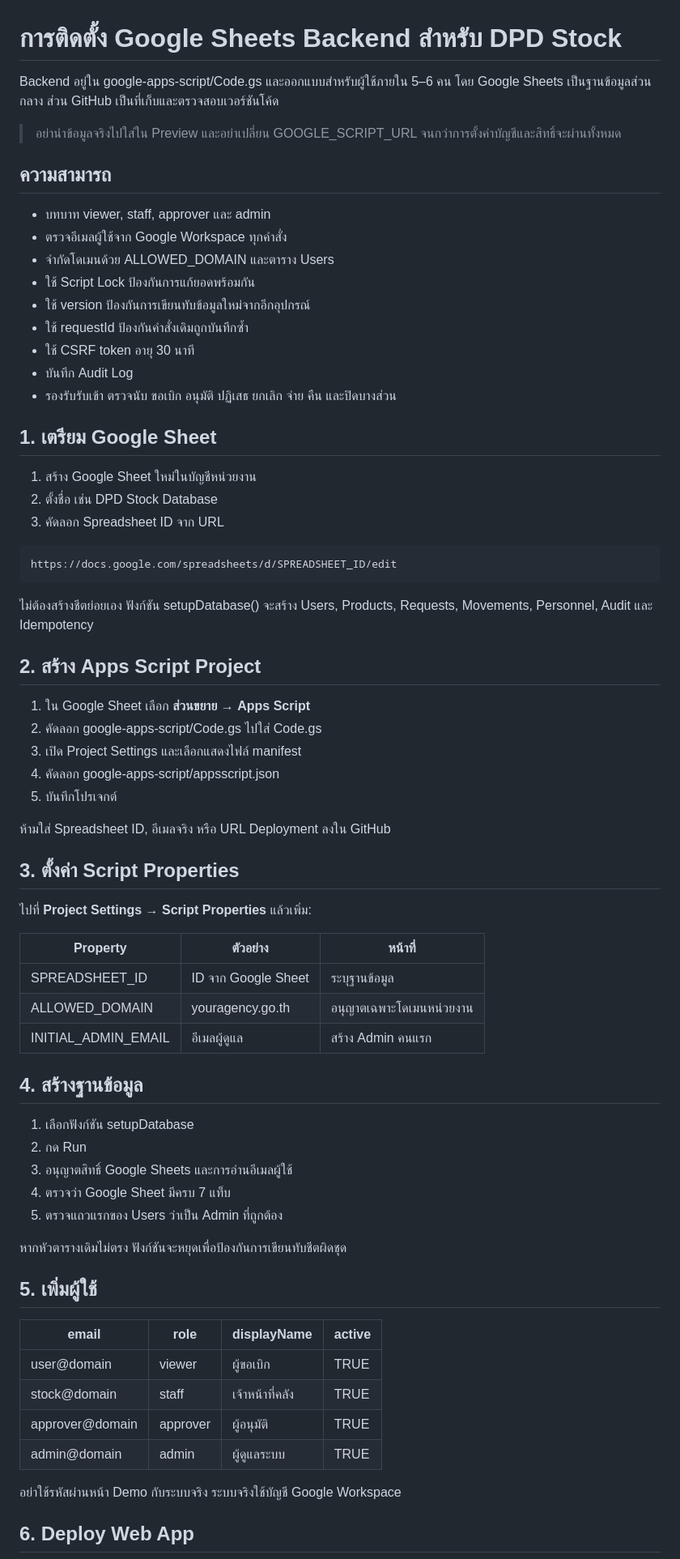
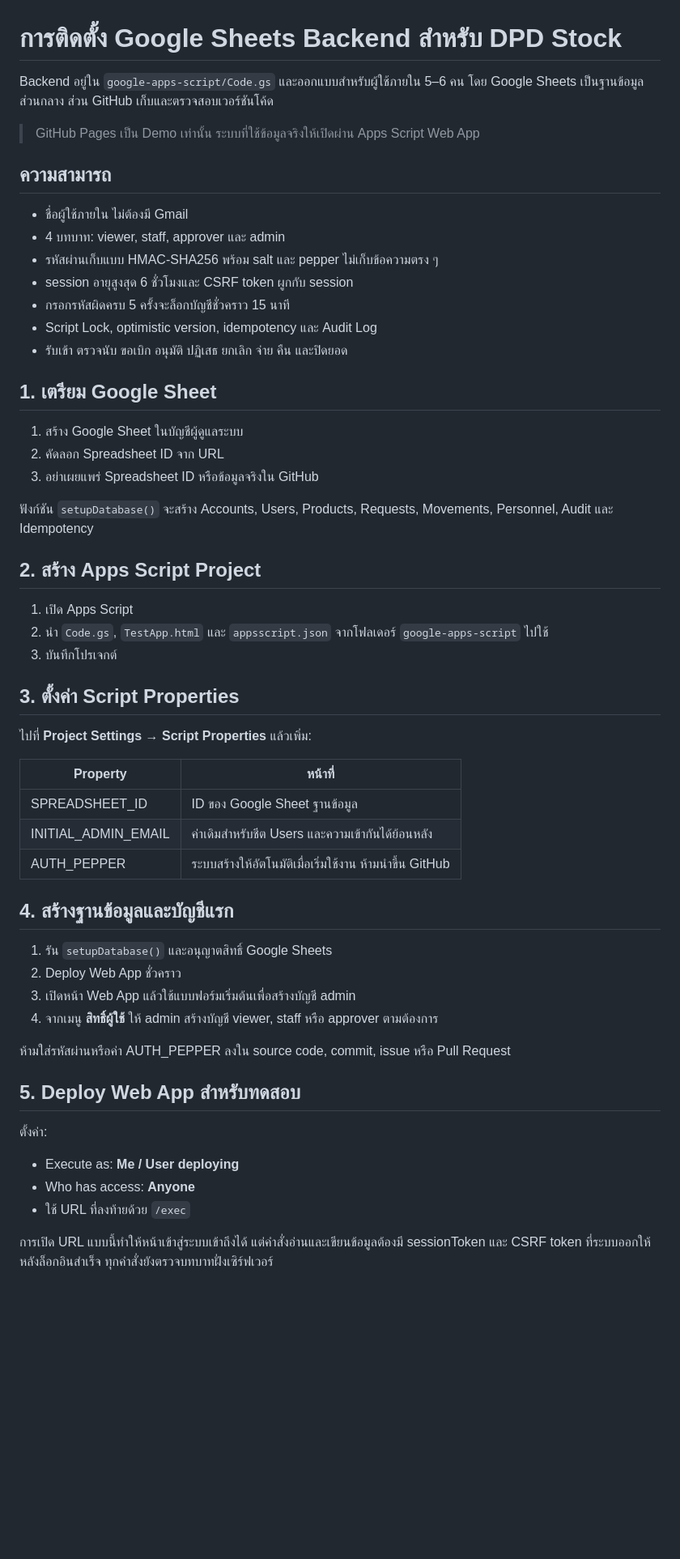
Before and after one commit to XPDMB/PROGRAM-WORKDPD, a Markdown page: docs/GOOGLE_SHEETS_BACKEND_SETUP.md, the part around one of its changes. Shown at 81% size. GitHub-like rendering; blank space fills up the shorter version.

Commit message:
docs: describe internal account authentication setup

```diff
--- a/docs/GOOGLE_SHEETS_BACKEND_SETUP.md
+++ b/docs/GOOGLE_SHEETS_BACKEND_SETUP.md
@@ -1,73 +1,59 @@
 # การติดตั้ง Google Sheets Backend สำหรับ DPD Stock
 
-Backend อยู่ใน google-apps-script/Code.gs และออกแบบสำหรับผู้ใช้ภายใน 5–6 คน โดย Google Sheets เป็นฐานข้อมูลส่วนกลาง ส่วน GitHub เป็นที่เก็บและตรวจสอบเวอร์ชันโค้ด
+Backend อยู่ใน `google-apps-script/Code.gs` และออกแบบสำหรับผู้ใช้ภายใน 5–6 คน โดย Google Sheets เป็นฐานข้อมูลส่วนกลาง ส่วน GitHub เก็บและตรวจสอบเวอร์ชันโค้ด
 
-> อย่านำข้อมูลจริงไปใส่ใน Preview และอย่าเปลี่ยน GOOGLE_SCRIPT_URL จนกว่าการตั้งค่าบัญชีและสิทธิ์จะผ่านทั้งหมด
+> GitHub Pages เป็น Demo เท่านั้น ระบบที่ใช้ข้อมูลจริงให้เปิดผ่าน Apps Script Web App
 
 ## ความสามารถ
 
-- บทบาท viewer, staff, approver และ admin
-- ตรวจอีเมลผู้ใช้จาก Google Workspace ทุกคำสั่ง
-- จำกัดโดเมนด้วย ALLOWED_DOMAIN และตาราง Users
-- ใช้ Script Lock ป้องกันการแก้ยอดพร้อมกัน
-- ใช้ version ป้องกันการเขียนทับข้อมูลใหม่จากอีกอุปกรณ์
-- ใช้ requestId ป้องกันคำสั่งเดิมถูกบันทึกซ้ำ
-- ใช้ CSRF token อายุ 30 นาที
-- บันทึก Audit Log
-- รองรับรับเข้า ตรวจนับ ขอเบิก อนุมัติ ปฏิเสธ ยกเลิก จ่าย คืน และปิดบางส่วน
+- ชื่อผู้ใช้ภายใน ไม่ต้องมี Gmail
+- 4 บทบาท: viewer, staff, approver และ admin
+- รหัสผ่านเก็บแบบ HMAC-SHA256 พร้อม salt และ pepper ไม่เก็บข้อความตรง ๆ
+- session อายุสูงสุด 6 ชั่วโมงและ CSRF token ผูกกับ session
+- กรอกรหัสผิดครบ 5 ครั้งจะล็อกบัญชีชั่วคราว 15 นาที
+- Script Lock, optimistic version, idempotency และ Audit Log
+- รับเข้า ตรวจนับ ขอเบิก อนุมัติ ปฏิเสธ ยกเลิก จ่าย คืน และปิดยอด
 
 ## 1. เตรียม Google Sheet
 
-1. สร้าง Google Sheet ใหม่ในบัญชีหน่วยงาน
-2. ตั้งชื่อ เช่น DPD Stock Database
-3. คัดลอก Spreadsheet ID จาก URL
+1. สร้าง Google Sheet ในบัญชีผู้ดูแลระบบ
+2. คัดลอก Spreadsheet ID จาก URL
+3. อย่าเผยแพร่ Spreadsheet ID หรือข้อมูลจริงใน GitHub
 
-~~~text
-https://docs.google.com/spreadsheets/d/SPREADSHEET_ID/edit
-~~~
-
-ไม่ต้องสร้างชีตย่อยเอง ฟังก์ชัน setupDatabase() จะสร้าง Users, Products, Requests, Movements, Personnel, Audit และ Idempotency
+ฟังก์ชัน `setupDatabase()` จะสร้าง Accounts, Users, Products, Requests, Movements, Personnel, Audit และ Idempotency
 
 ## 2. สร้าง Apps Script Project
 
-1. ใน Google Sheet เลือก **ส่วนขยาย → Apps Script**
-2. คัดลอก google-apps-script/Code.gs ไปใส่ Code.gs
-3. เปิด Project Settings และเลือกแสดงไฟล์ manifest
-4. คัดลอก google-apps-script/appsscript.json
-5. บันทึกโปรเจกต์
-
-ห้ามใส่ Spreadsheet ID, อีเมลจริง หรือ URL Deployment ลงใน GitHub
+1. เปิด Apps Script
+2. นำ `Code.gs`, `TestApp.html` และ `appsscript.json` จากโฟลเดอร์ `google-apps-script` ไปใช้
+3. บันทึกโปรเจกต์
 
 ## 3. ตั้งค่า Script Properties
 
 ไปที่ **Project Settings → Script Properties** แล้วเพิ่ม:
 
-| Property | ตัวอย่าง | หน้าที่ |
-|---|---|---|
-| SPREADSHEET_ID | ID จาก Google Sheet | ระบุฐานข้อมูล |
-| ALLOWED_DOMAIN | youragency.go.th | อนุญาตเฉพาะโดเมนหน่วยงาน |
-| INITIAL_ADMIN_EMAIL | อีเมลผู้ดูแล | สร้าง Admin คนแรก |
+| Property | หน้าที่ |
+|---|---|
+| SPREADSHEET_ID | ID ของ Google Sheet ฐานข้อมูล |
+| INITIAL_ADMIN_EMAIL | ค่าเดิมสำหรับชีต Users และความเข้ากันได้ย้อนหลัง |
+| AUTH_PEPPER | ระบบสร้างให้อัตโนมัติเมื่อเริ่มใช้งาน ห้ามนำขึ้น GitHub |
 
-## 4. สร้างฐานข้อมูล
+## 4. สร้างฐานข้อมูลและบัญชีแรก
 
-1. เลือกฟังก์ชัน setupDatabase
-2. กด Run
-3. อนุญาตสิทธิ์ Google Sheets และการอ่านอีเมลผู้ใช้
-4. ตรวจว่า Google Sheet มีครบ 7 แท็บ
-5. ตรวจแถวแรกของ Users ว่าเป็น Admin ที่ถูกต้อง
+1. รัน `setupDatabase()` และอนุญาตสิทธิ์ Google Sheets
+2. Deploy Web App ชั่วคราว
+3. เปิดหน้า Web App แล้วใช้แบบฟอร์มเริ่มต้นเพื่อสร้างบัญชี admin
+4. จากเมนู **สิทธิ์ผู้ใช้** ให้ admin สร้างบัญชี viewer, staff หรือ approver ตามต้องการ
 
-หากหัวตารางเดิมไม่ตรง ฟังก์ชันจะหยุดเพื่อป้องกันการเขียนทับชีตผิดชุด
+ห้ามใส่รหัสผ่านหรือค่า AUTH_PEPPER ลงใน source code, commit, issue หรือ Pull Request
 
-## 5. เพิ่มผู้ใช้
+## 5. Deploy Web App สำหรับทดสอบ
 
-| email | role | displayName | active |
-|---|---|---|---|
-| user@domain | viewer | ผู้ขอเบิก | TRUE |
-| stock@domain | staff | เจ้าหน้าที่คลัง | TRUE |
-| approver@domain | approver | ผู้อนุมัติ | TRUE |
-| admin@domain | admin | ผู้ดูแลระบบ | TRUE |
+ตั้งค่า:
 
-อย่าใช้รหัสผ่านหน้า Demo กับระบบจริง ระบบจริงใช้บัญชี Google Workspace
+- Execute as: **Me / User deploying**
+- Who has access: **Anyone**
+- ใช้ URL ที่ลงท้ายด้วย `/exec`
 
-## 6. Deploy Web App
+การเปิด URL แบบนี้ทำให้หน้าเข้าสู่ระบบเข้าถึงได้ แต่คำสั่งอ่านและเขียนข้อมูลต้องมี sessionToken และ CSRF token ที่ระบบออกให้หลังล็อกอินสำเร็จ ทุกคำสั่งยังตรวจบทบาทฝั่งเซิร์ฟเวอร์
 
```
Also changed, not shown: other parts of docs/GOOGLE_SHEETS_BACKEND_SETUP.md (+21 -77 lines).
